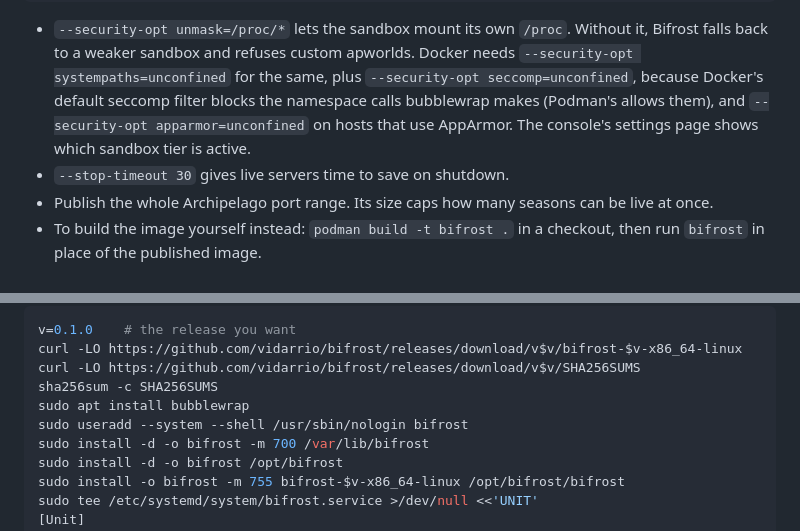
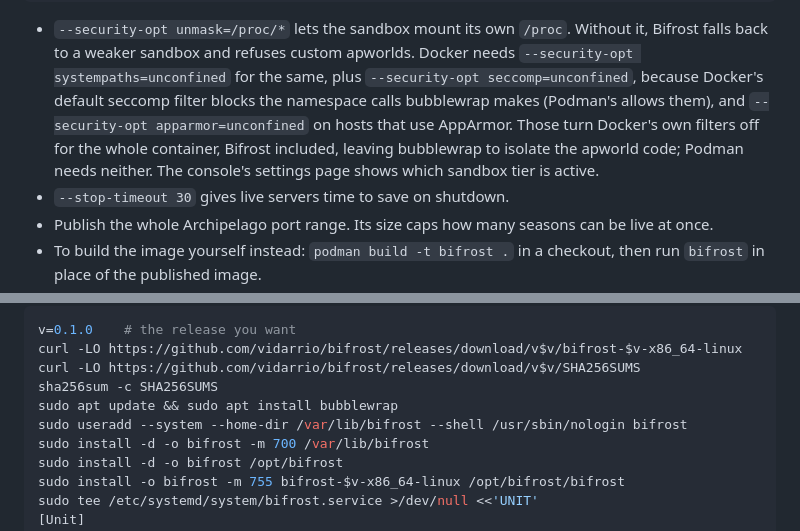
Before and after one commit to vidarrio/bifrost, a Markdown page: docs/USER_GUIDE.md, 2 parts joined by grey strips. Rendered like a GitHub page.

Commit message:
docs: say what the Docker flags turn off; home dir and apt update

```diff
--- a/docs/USER_GUIDE.md
+++ b/docs/USER_GUIDE.md
@@ -243,7 +243,9 @@ podman logs bifrost                  # the first-run /setup link
   apworlds. Docker needs `--security-opt systempaths=unconfined` for the same,
   plus `--security-opt seccomp=unconfined`, because Docker's default seccomp
   filter blocks the namespace calls bubblewrap makes (Podman's allows them),
-  and `--security-opt apparmor=unconfined` on hosts that use AppArmor. The
+  and `--security-opt apparmor=unconfined` on hosts that use AppArmor. Those
+  turn Docker's own filters off for the whole container, Bifrost included,
+  leaving bubblewrap to isolate the apworld code; Podman needs neither. The
   console's settings page shows which sandbox tier is active.
 - `--stop-timeout 30` gives live servers time to save on shutdown.
 - Publish the whole Archipelago port range. Its size caps how many seasons can
@@ -333,8 +336,8 @@ v=0.1.0    # the release you want
 curl -LO https://github.com/vidarrio/bifrost/releases/download/v$v/bifrost-$v-x86_64-linux
 curl -LO https://github.com/vidarrio/bifrost/releases/download/v$v/SHA256SUMS
 sha256sum -c SHA256SUMS
-sudo apt install bubblewrap
-sudo useradd --system --shell /usr/sbin/nologin bifrost
+sudo apt update && sudo apt install bubblewrap
+sudo useradd --system --home-dir /var/lib/bifrost --shell /usr/sbin/nologin bifrost
 sudo install -d -o bifrost -m 700 /var/lib/bifrost
 sudo install -d -o bifrost /opt/bifrost
 sudo install -o bifrost -m 755 bifrost-$v-x86_64-linux /opt/bifrost/bifrost
```
Also changed, not shown: other parts of docs/USER_GUIDE.md (+4 -3 lines).
